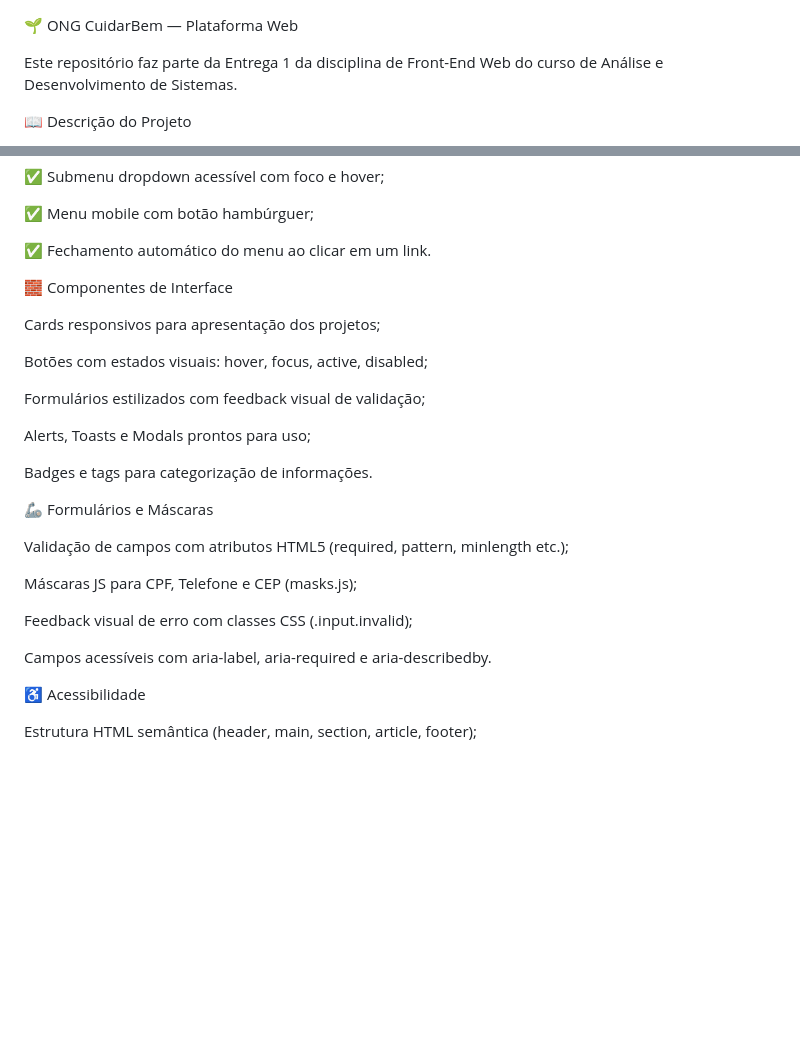
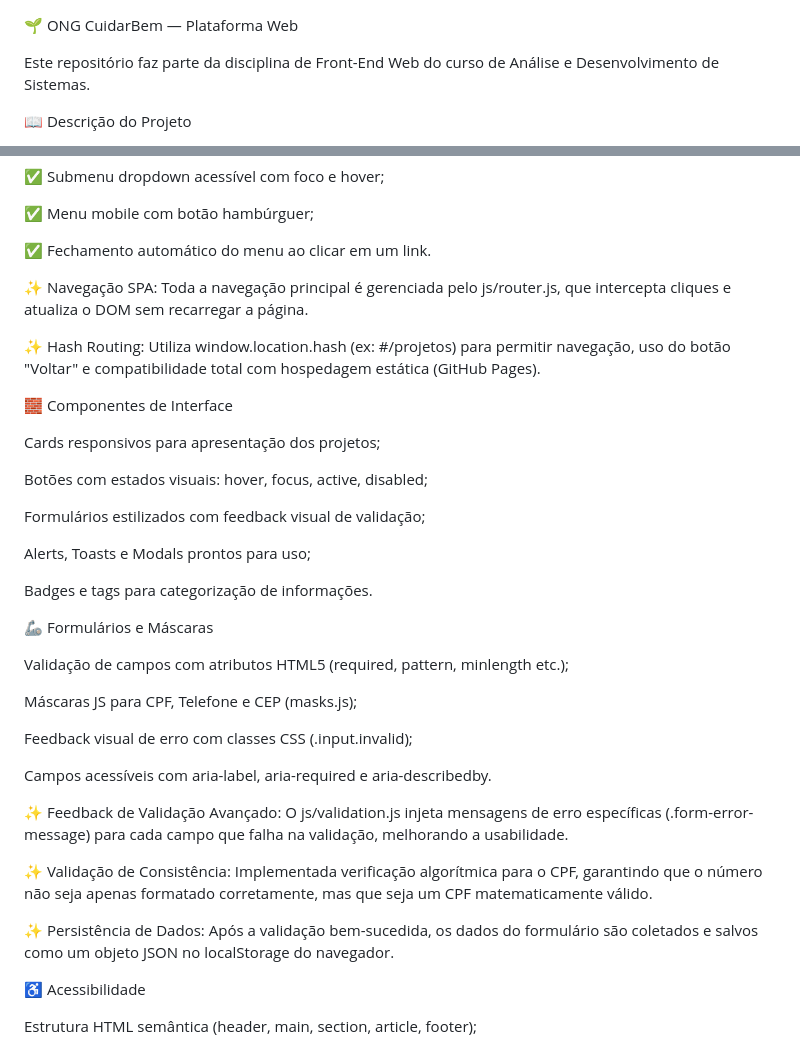
Before and after one commit to cassio-teles/ong-cuidarbem, a Markdown page: README.md, 2 parts joined by grey strips. Drawn GitHub-style; blank space fills up the shorter version.

```diff
--- a/README.md
+++ b/README.md
@@ -1,6 +1,6 @@
 🌱 ONG CuidarBem — Plataforma Web
 
-Este repositório faz parte da Entrega 1 da disciplina de Front-End Web do curso de Análise e Desenvolvimento de Sistemas.
+Este repositório faz parte da disciplina de Front-End Web do curso de Análise e Desenvolvimento de Sistemas.
 
 
 
@@ -118,6 +137,10 @@ Navegação adaptada para mobile com menu hambúrguer funcional.
 
 ✅ Fechamento automático do menu ao clicar em um link.
 
+✨ Navegação SPA: Toda a navegação principal é gerenciada pelo js/router.js, que intercepta cliques e atualiza o DOM sem recarregar a página.
+
+✨ Hash Routing: Utiliza window.location.hash (ex: #/projetos) para permitir navegação, uso do botão "Voltar" e compatibilidade total com hospedagem estática (GitHub Pages).
+
 
 
 🧱 Componentes de Interface
@@ -134,6 +157,7 @@ Alerts, Toasts e Modals prontos para uso;
 
 Badges e tags para categorização de informações.
 
+
 🦾 Formulários e Máscaras
 
 Validação de campos com atributos HTML5 (required, pattern, minlength etc.);
@@ -143,6 +167,12 @@ Máscaras JS para CPF, Telefone e CEP (masks.js);
 Feedback visual de erro com classes CSS (.input.invalid);
 
 Campos acessíveis com aria-label, aria-required e aria-describedby.
+
+✨ Feedback de Validação Avançado: O js/validation.js injeta mensagens de erro específicas (.form-error-message) para cada campo que falha na validação, melhorando a usabilidade.
+
+✨ Validação de Consistência: Implementada verificação algorítmica para o CPF, garantindo que o número não seja apenas formatado corretamente, mas que seja um CPF matematicamente válido.
+
+✨ Persistência de Dados: Após a validação bem-sucedida, os dados do formulário são coletados e salvos como um objeto JSON no localStorage do navegador.
 
 
 
```
Also changed, not shown: other parts of README.md (+40 -11 lines).
